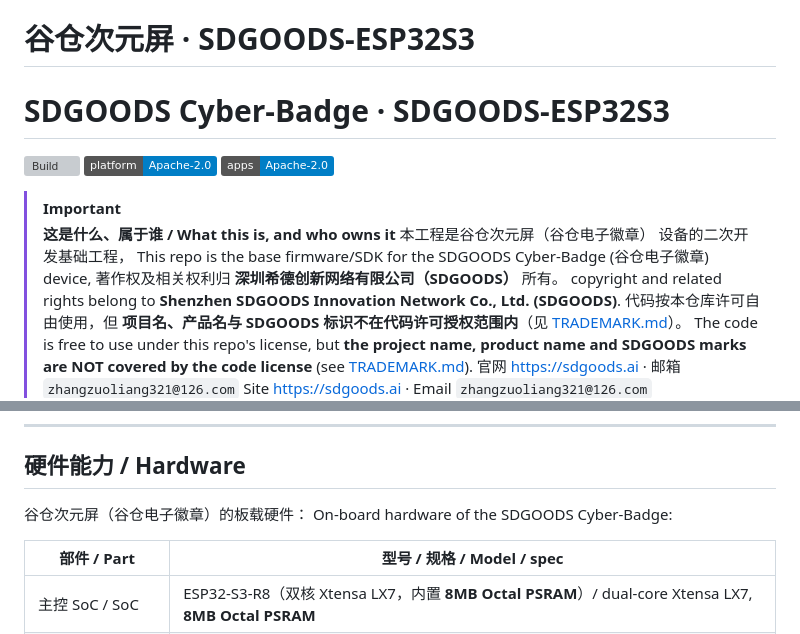
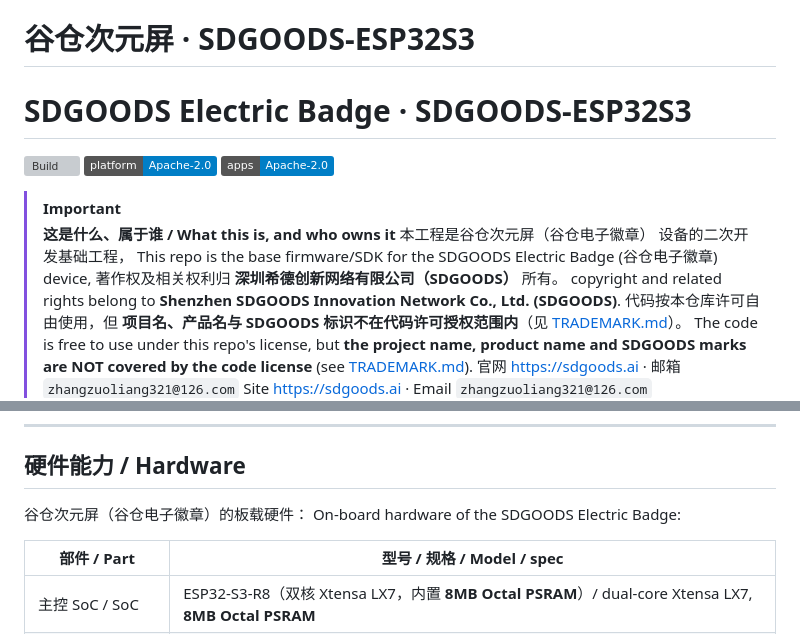
Before and after one commit to SDGOODS/SDGOODS-ESP32S3, a Markdown page: README.md, 2 parts joined by grey strips. GitHub-like rendering; badges without logos; grey boxes are pictures that could not be loaded.

Commit message:
docs(readme): 英文名订正为 SDGOODS Electric Badge

```diff
--- a/README.md
+++ b/README.md
@@ -1,5 +1,5 @@
 # 谷仓次元屏 · SDGOODS-ESP32S3
-# SDGOODS Cyber-Badge · SDGOODS-ESP32S3
+# SDGOODS Electric Badge · SDGOODS-ESP32S3
 
 [![Build](https://github.com/SDGOODS/SDGOODS-ESP32S3/actions/workflows/build.yml/badge.svg)](https://github.com/SDGOODS/SDGOODS-ESP32S3/actions/workflows/build.yml)
 [![平台层: Apache-2.0](https://img.shields.io/badge/platform-Apache--2.0-blue.svg)](LICENSE)
@@ -8,7 +8,7 @@
 > [!IMPORTANT]
 > **这是什么、属于谁 / What this is, and who owns it**
 > 本工程是谷仓次元屏（谷仓电子徽章） 设备的二次开发基础工程，
-> This repo is the base firmware/SDK for the SDGOODS Cyber-Badge (谷仓电子徽章) device,
+> This repo is the base firmware/SDK for the SDGOODS Electric Badge (谷仓电子徽章) device,
 > 著作权及相关权利归 **深圳希德创新网络有限公司（SDGOODS）** 所有。
 > copyright and related rights belong to **Shenzhen SDGOODS Innovation Network Co., Ltd. (SDGOODS)**.
 > 代码按本仓库许可自由使用，但 **项目名、产品名与 SDGOODS 标识不在代码许可授权范围内**（见 [TRADEMARK.md](TRADEMARK.md)）。
@@ -53,7 +53,7 @@ The firmware ships several demos that both show what the badge can do and serve
 ## 硬件能力 / Hardware
 
 谷仓次元屏（谷仓电子徽章）的板载硬件：
-On-board hardware of the SDGOODS Cyber-Badge:
+On-board hardware of the SDGOODS Electric Badge:
 
 | 部件 / Part | 型号 / 规格 / Model / spec |
 |---|---|
```
